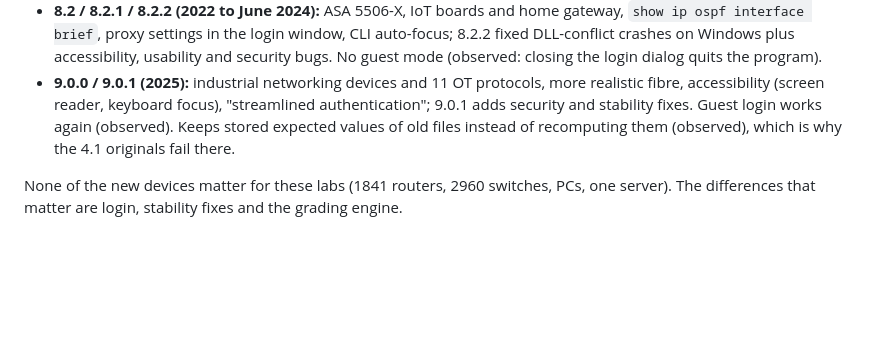
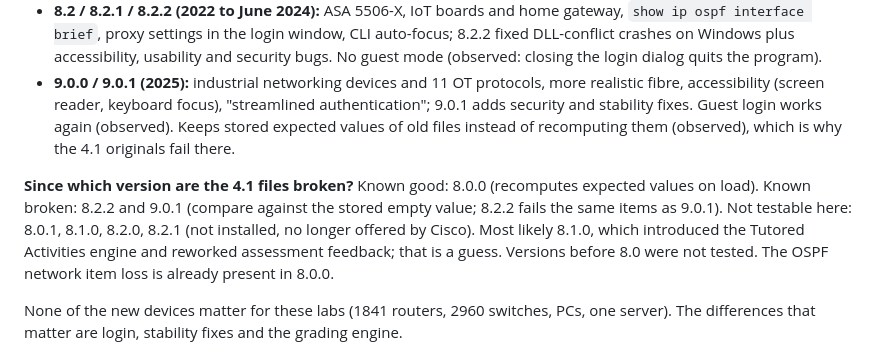
Before and after one commit to laszloprekop/pt-activity-tools, a Markdown page: HANDOFF.md, the part around the change. GitHub-like rendering; blank space fills up the shorter version.

Commit message:
Docs: since which PT version the 4.1 files are broken

```diff
--- a/HANDOFF.md
+++ b/HANDOFF.md
@@ -142,6 +142,8 @@ From Cisco's What's New page, Packet Tracer Network's release summaries and the
 - **8.2 / 8.2.1 / 8.2.2 (2022 to June 2024):** ASA 5506-X, IoT boards and home gateway, `show ip ospf interface brief`, proxy settings in the login window, CLI auto-focus; 8.2.2 fixed DLL-conflict crashes on Windows plus accessibility, usability and security bugs. No guest mode (observed: closing the login dialog quits the program).
 - **9.0.0 / 9.0.1 (2025):** industrial networking devices and 11 OT protocols, more realistic fibre, accessibility (screen reader, keyboard focus), "streamlined authentication"; 9.0.1 adds security and stability fixes. Guest login works again (observed). Keeps stored expected values of old files instead of recomputing them (observed), which is why the 4.1 originals fail there.
 
+**Since which version are the 4.1 files broken?** Known good: 8.0.0 (recomputes expected values on load). Known broken: 8.2.2 and 9.0.1 (compare against the stored empty value; 8.2.2 fails the same items as 9.0.1). Not testable here: 8.0.1, 8.1.0, 8.2.0, 8.2.1 (not installed, no longer offered by Cisco). Most likely 8.1.0, which introduced the Tutored Activities engine and reworked assessment feedback; that is a guess. Versions before 8.0 were not tested. The OSPF network item loss is already present in 8.0.0.
+
 None of the new devices matter for these labs (1841 routers, 2960 switches, PCs, one server). The differences that matter are login, stability fixes and the grading engine.
 
 Sources: https://tutorials.ptnetacad.net/help/default/whatsNew.htm , https://www.packettracernetwork.com/features.html , https://www.packettracernetwork.com/features/packet-tracer-9-new-features.html
```
